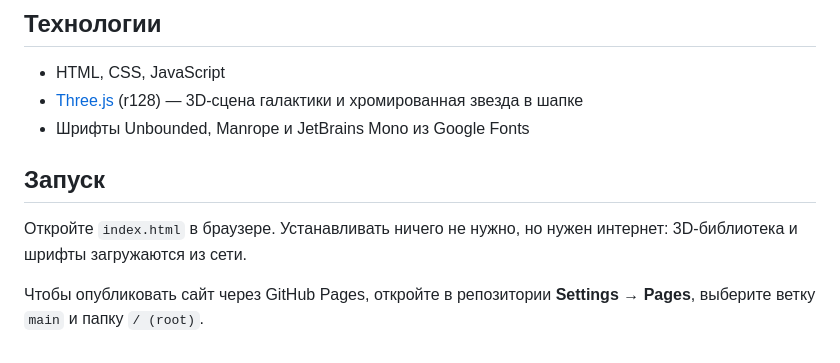
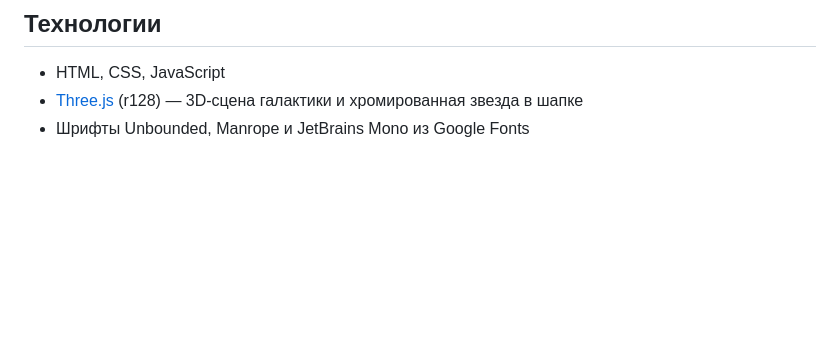
Before and after one commit to veronikaperevoshchikova/galaxy, a Markdown page: README.md, the part around the change. Rendered like a GitHub page; blank space fills up the shorter version.

Commit message:
переписись README

```diff
--- a/README.md
+++ b/README.md
@@ -45,9 +45,3 @@
 - HTML, CSS, JavaScript
 - [Three.js](https://threejs.org/) (r128) — 3D‑сцена галактики и хромированная звезда в шапке
 - Шрифты Unbounded, Manrope и JetBrains Mono из Google Fonts
-
-## Запуск
-
-Откройте `index.html` в браузере. Устанавливать ничего не нужно, но нужен интернет: 3D‑библиотека и шрифты загружаются из сети.
-
-Чтобы опубликовать сайт через GitHub Pages, откройте в репозитории **Settings → Pages**, выберите ветку `main` и папку `/ (root)`.
```
